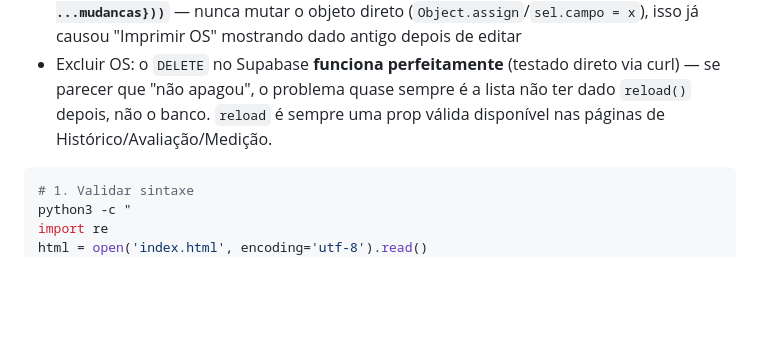
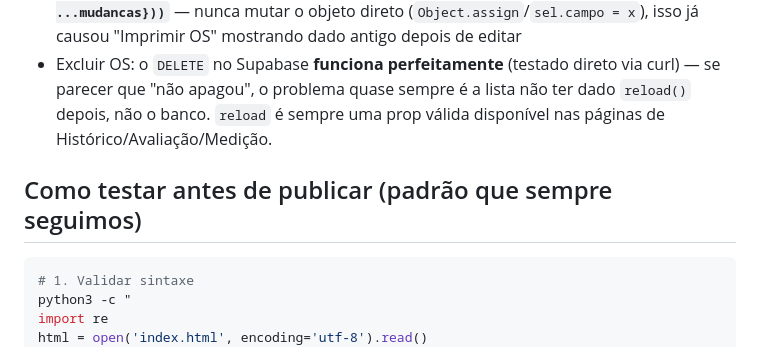
Before and after one commit to nandacriscastro-prog/sgti-tjmg, a Markdown page: CLAUDE.md, the part around the change. GitHub-like rendering; blank space fills up the shorter version.

Commit message:
Fix missing section header in CLAUDE.md (lost during previous edit)

````diff
--- a/CLAUDE.md
+++ b/CLAUDE.md
@@ -98,6 +98,8 @@ Um bug real quebrou links de anexo compartilhados: o fluxo de "Rota" (abertura e
 - Ao editar `sel` (a OS selecionada no estado local), **sempre usar `setSel(prev => ({...prev, ...mudancas}))`** — nunca mutar o objeto direto (`Object.assign`/`sel.campo = x`), isso já causou "Imprimir OS" mostrando dado antigo depois de editar
 - Excluir OS: o `DELETE` no Supabase **funciona perfeitamente** (testado direto via curl) — se parecer que "não apagou", o problema quase sempre é a lista não ter dado `reload()` depois, não o banco. `reload` é sempre uma prop válida disponível nas páginas de Histórico/Avaliação/Medição.
 
+## Como testar antes de publicar (padrão que sempre seguimos)
+
 ```bash
 # 1. Validar sintaxe
 python3 -c "
````
Also changed, not shown: alvo/CLAUDE.md (+2 -0 lines).
